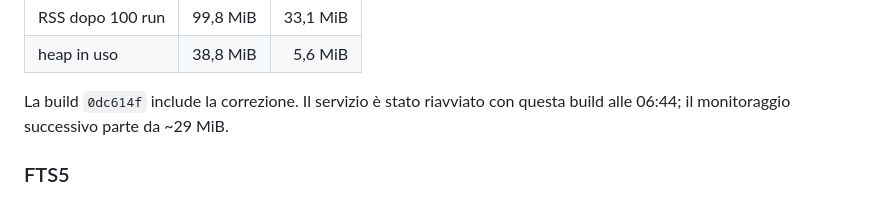
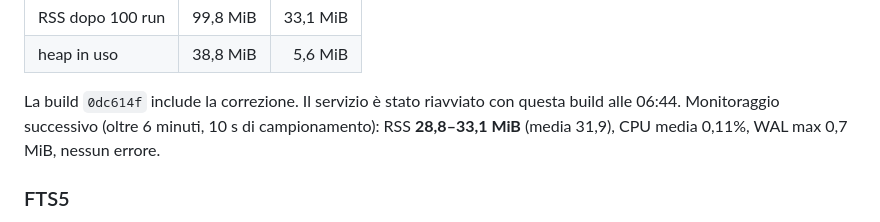
Before and after one commit to buzzqw/indexarr, a Markdown page: docs/AUDIT-2026-10-23.md, the part around the change. Rendered like a GitHub page.

Commit message:
Record post-FTS resource measurements

```diff
--- a/docs/AUDIT-2026-10-23.md
+++ b/docs/AUDIT-2026-10-23.md
@@ -191,7 +191,9 @@ di 100 run consecutive sulla stessa sorgente:
 | heap in uso | 38,8 MiB | 5,6 MiB |
 
 La build `0dc614f` include la correzione. Il servizio è stato riavviato con
-questa build alle 06:44; il monitoraggio successivo parte da ~29 MiB.
+questa build alle 06:44. Monitoraggio successivo (oltre 6 minuti, 10 s di
+campionamento): RSS **28,8–33,1 MiB** (media 31,9), CPU media 0,11%, WAL max
+0,7 MiB, nessun errore.
 
 ### FTS5
 
```
